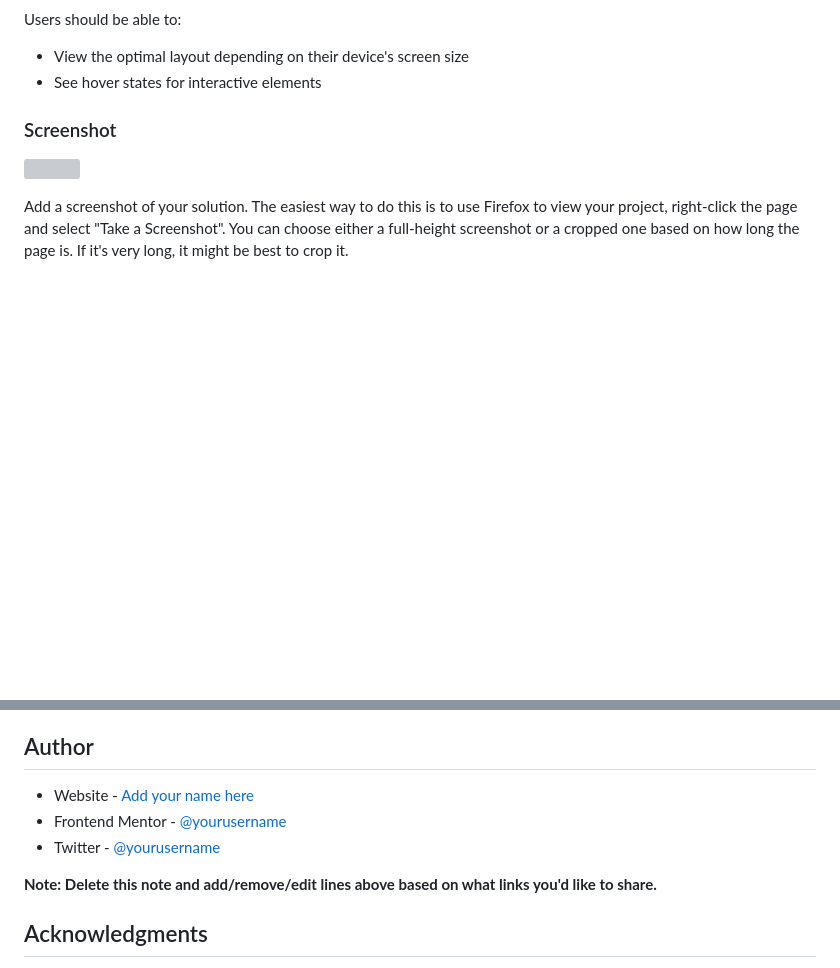
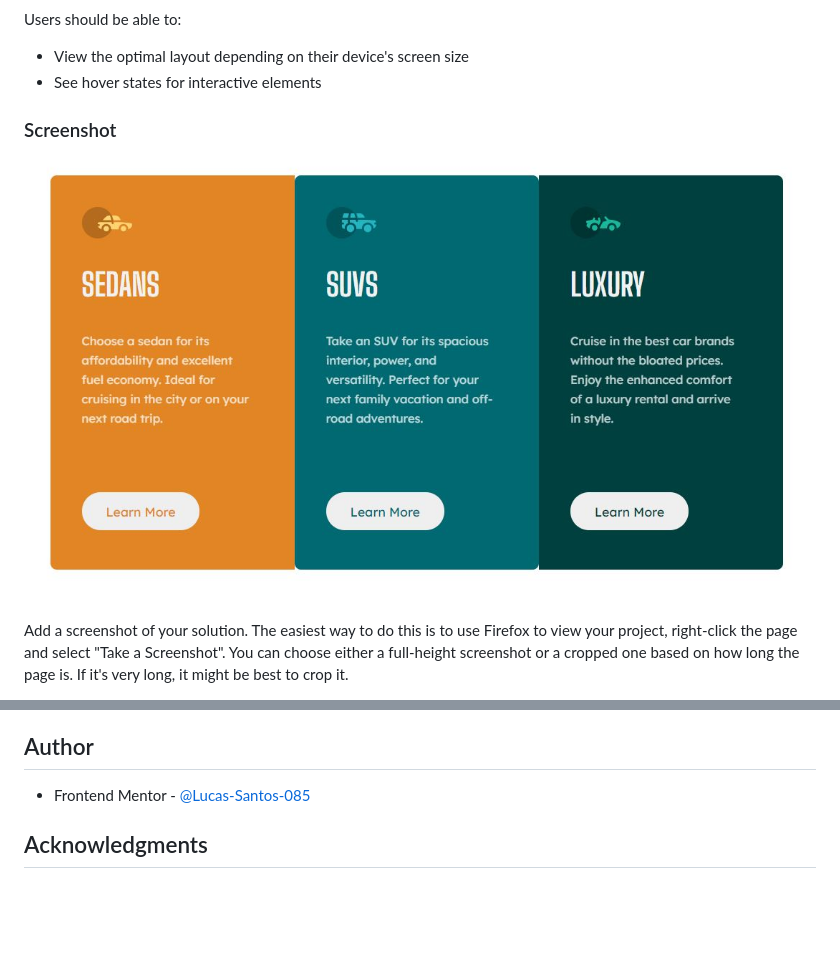
Before and after one commit to Lucas-Santos-085/3-column-challenge, a Markdown page: README-template.md, 2 parts joined by grey strips. GitHub-like rendering; pictures changed too: screenshot/screenshot-browser.jpg (added); blank space fills up the shorter version; grey boxes are pictures that could not be loaded.

```diff
--- a/README-template.md
+++ b/README-template.md
@@ -29,7 +29,7 @@ Users should be able to:
 
 ### Screenshot
 
-![](./screenshot.jpg)
+![Cards image](screenshot/screenshot-browser.jpg)
 
 Add a screenshot of your solution. The easiest way to do this is to use Firefox to view your project, right-click the page and select "Take a Screenshot". You can choose either a full-height screenshot or a cropped one based on how long the page is. If it's very long, it might be best to crop it.
 
@@ -98,11 +100,7 @@ Use this section to outline areas that you want to continue focusing on in futur
 
 ## Author
 
-- Website - [Add your name here](https://www.your-site.com)
-- Frontend Mentor - [@yourusername](https://www.frontendmentor.io/profile/yourusername)
-- Twitter - [@yourusername](https://www.twitter.com/yourusername)
-
-**Note: Delete this note and add/remove/edit lines above based on what links you'd like to share.**
+- Frontend Mentor - [@Lucas-Santos-085](https://www.frontendmentor.io/profile/Lucas-Santos-085)
 
 ## Acknowledgments
 
```
Also changed, not shown: other parts of README-template.md (+4 -2 lines), 6 other files.
